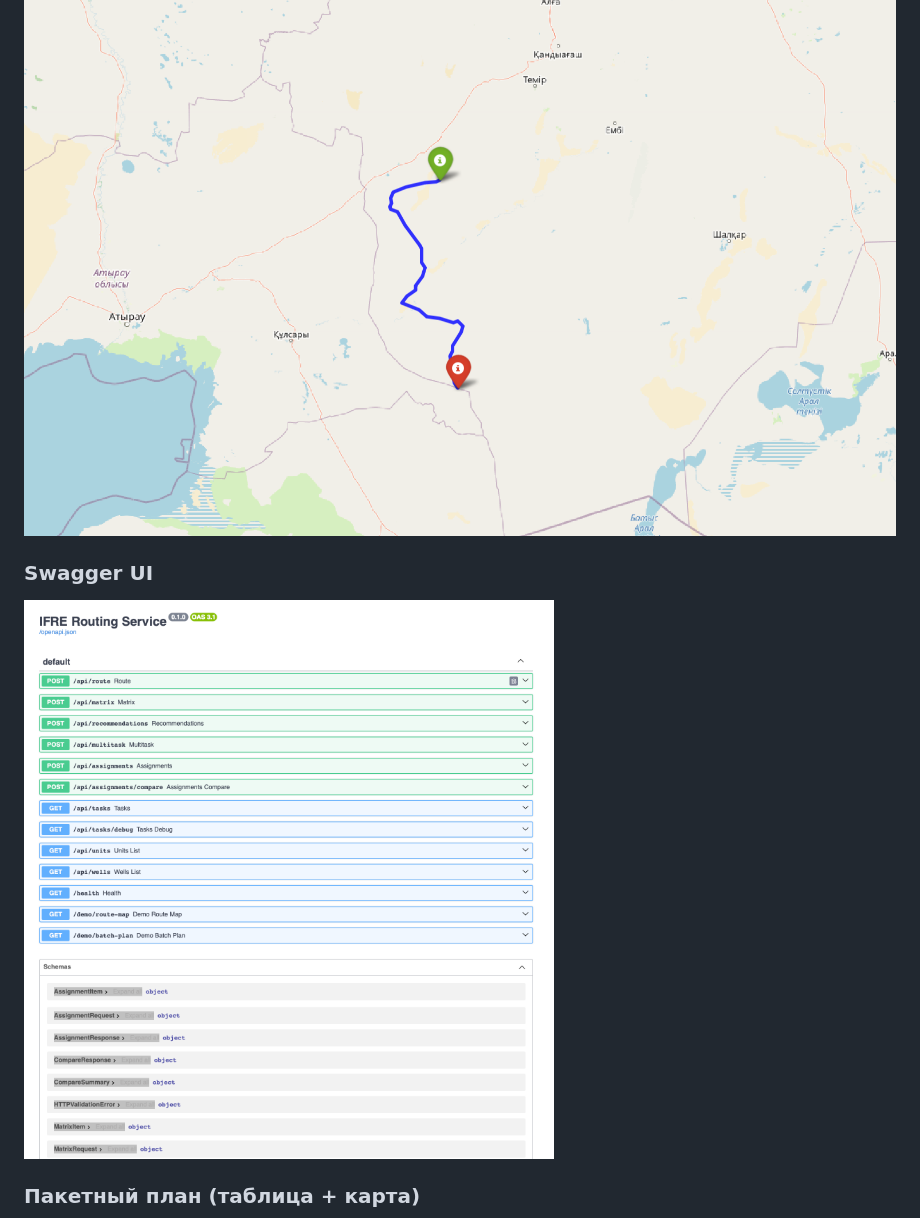
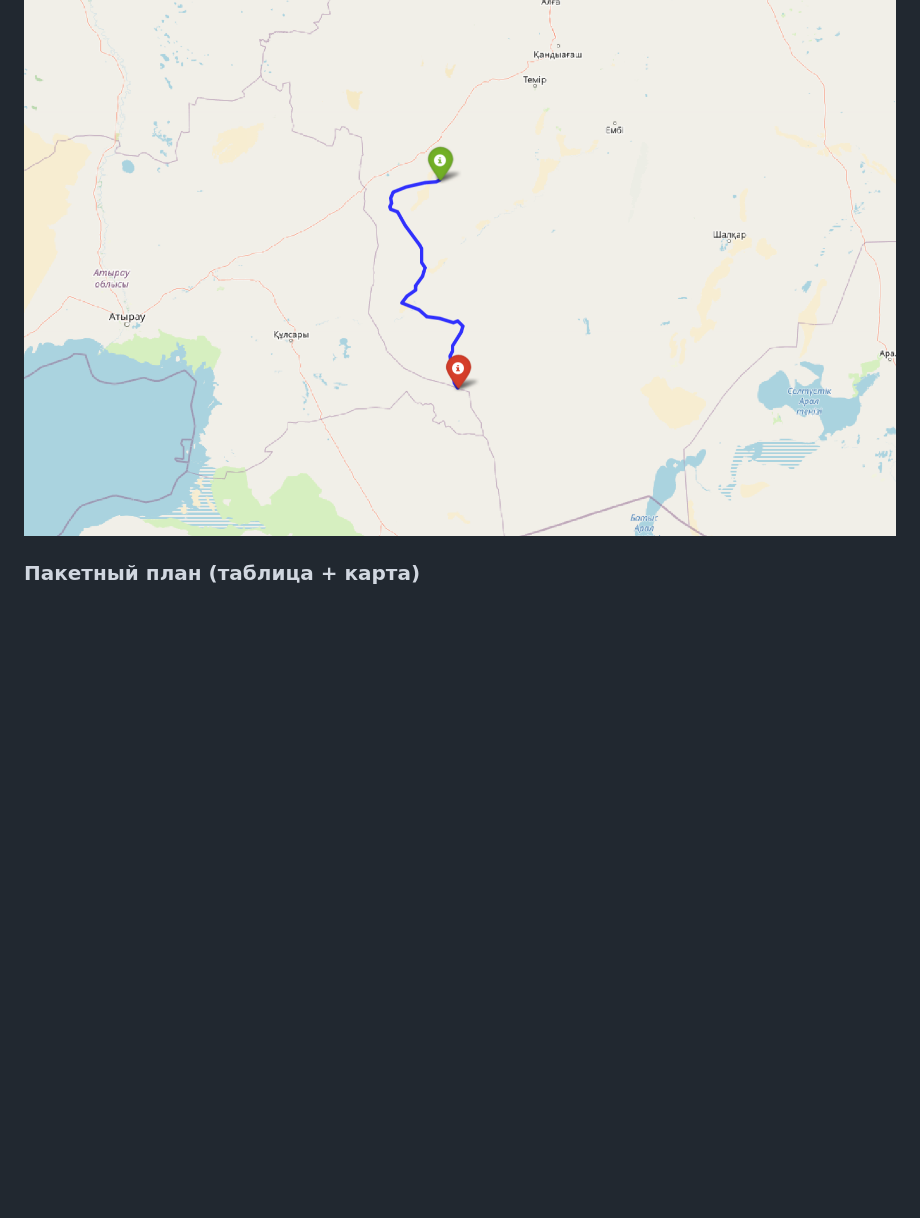
Before and after one commit to ZhanarBaken/IFRE, a Markdown page: README.md, the part around the change. Drawn GitHub-style; blank space fills up the shorter version.

Commit message:
docs: remove swagger screenshot from README
Co-Authored-By: Claude Sonnet 4.6 <noreply@anthropic.com>

```diff
--- a/README.md
+++ b/README.md
@@ -388,9 +388,6 @@ ETA каждой единицы рассчитывается с её индив
 ### Маршрут на карте
 ![Route Map](docs/screenshots/route_map.png)
 
-### Swagger UI
-![Swagger UI](docs/screenshots/swagger.png)
-
 ### Пакетный план (таблица + карта)
 ![Batch Plan](docs/screenshots/batch_plan.png)
 
```
